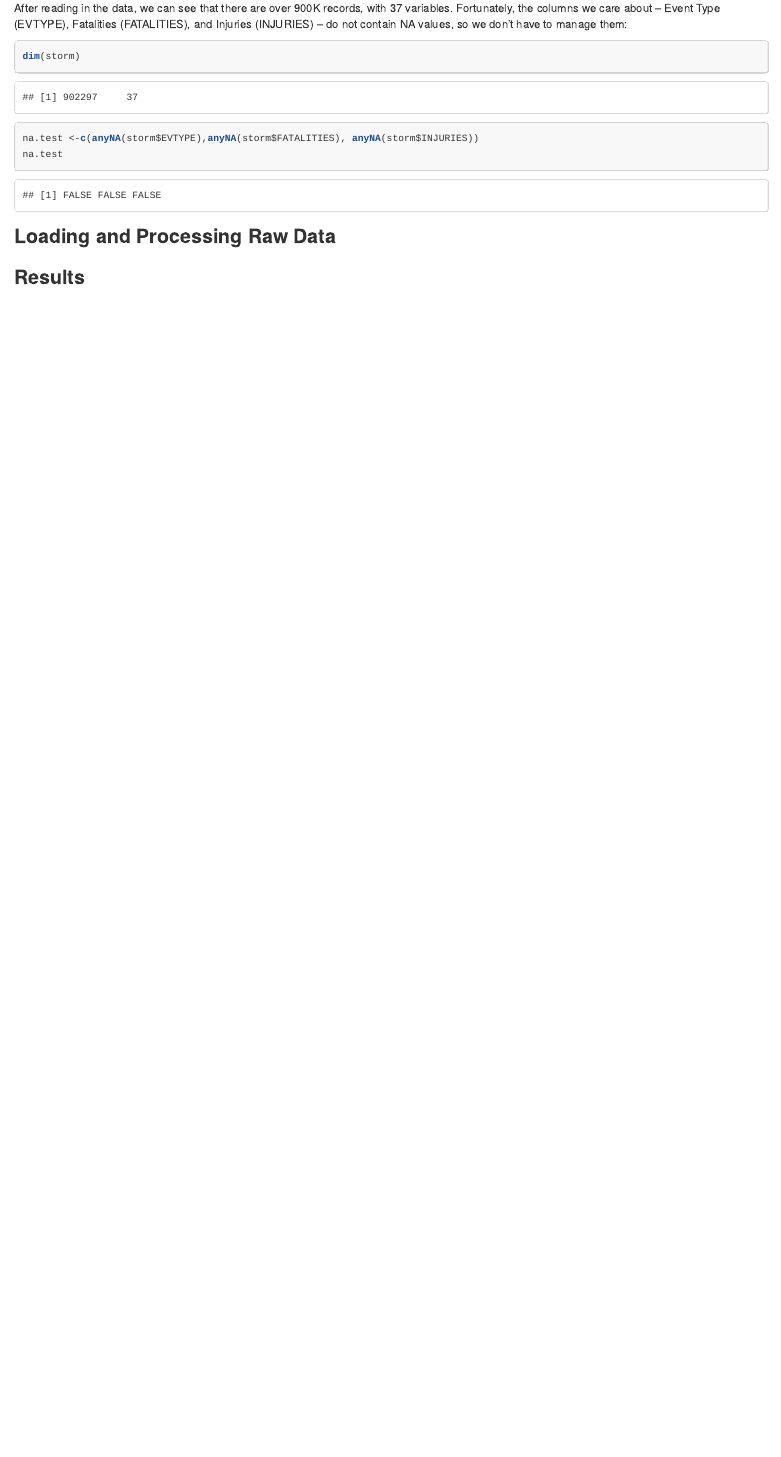
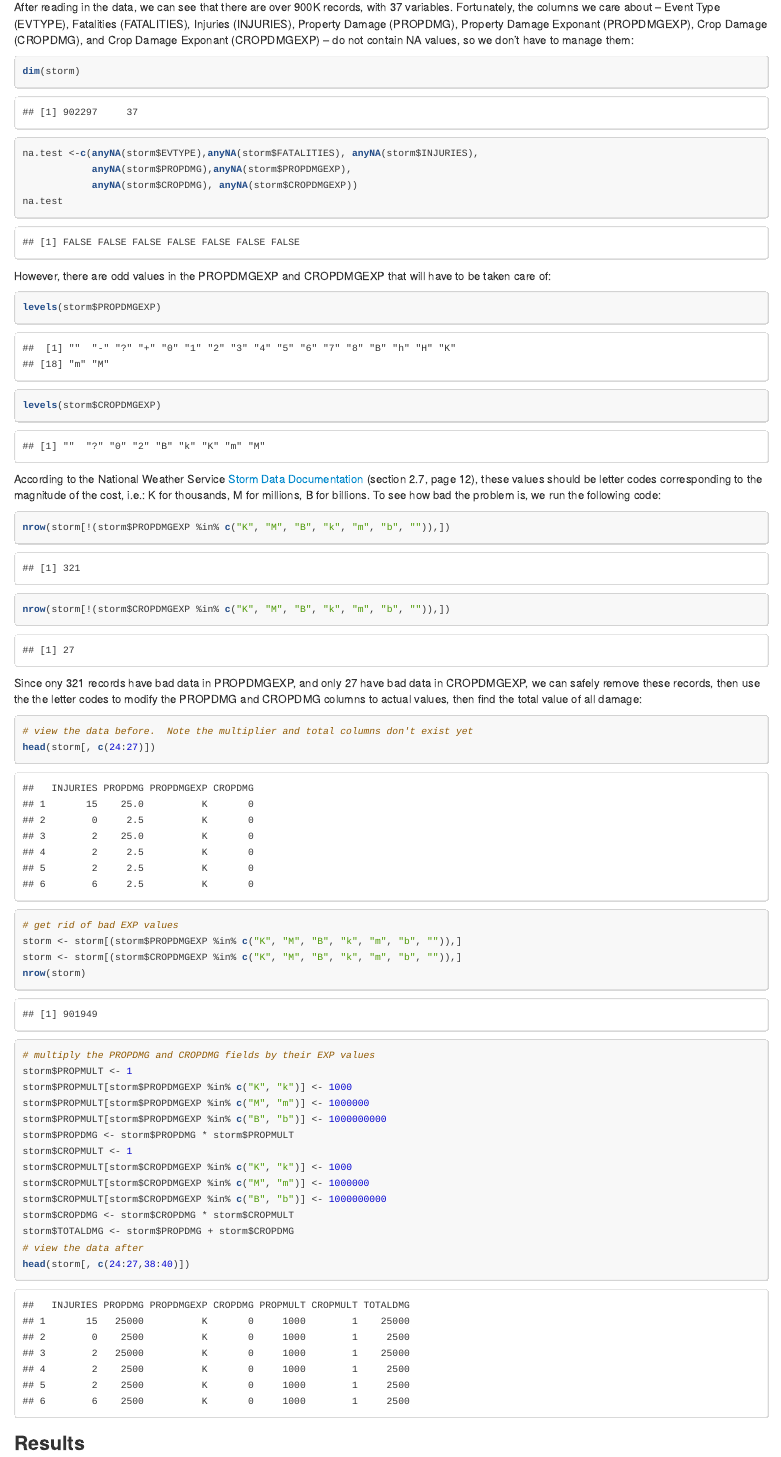
Before and after one commit to jimsteph/ds5w2_project, an R Markdown document (d5w2project.Rmd): the page in a window 1100 px wide, from 480 px down before the commit and from 530 px down after it, so that both start at the same text. The pictures show the output file d5w2project.html that the author committed with the source, opened offline.

Commit message:
Added section to remove records with bad data in PROPDMGEXP and CROPDMGEXP, then total up all damages.

````diff
--- a/d5w2project.Rmd
+++ b/d5w2project.Rmd
@@ -25,15 +28,50 @@ if (!file.exists("./data")) {
 # ... go make a cup of coffee ...
 storm <- read.csv(bzfile("./data/dataset.bz2", "r"))
 ```
-After reading in the data, we can see that there are over 900K records, with 37 variables.  Fortunately, the columns we care about -- Event Type (EVTYPE), Fatalities (FATALITIES), and Injuries (INJURIES) -- do not contain NA values, so we don't have to manage them:
+After reading in the data, we can see that there are over 900K records, with 37 variables.  Fortunately, the columns we care about -- Event Type (EVTYPE), Fatalities (FATALITIES), Injuries (INJURIES), Property Damage (PROPDMG), Property Damage Exponant (PROPDMGEXP), Crop Damage (CROPDMG), and Crop Damage Exponant (CROPDMGEXP) -- do not contain NA values, so we don't have to manage them:
 
-```{r displayData, echo=TRUE, cache=TRUE, message=FALSE}
+```{r displayData, echo=TRUE, message=FALSE}
 dim(storm)
-na.test <-c(anyNA(storm$EVTYPE),anyNA(storm$FATALITIES), anyNA(storm$INJURIES))
+na.test <-c(anyNA(storm$EVTYPE),anyNA(storm$FATALITIES), anyNA(storm$INJURIES),
+            anyNA(storm$PROPDMG),anyNA(storm$PROPDMGEXP),
+            anyNA(storm$CROPDMG), anyNA(storm$CROPDMGEXP))
 na.test
 ```
-### Loading and Processing Raw Data
 
+However, there are odd values in the PROPDMGEXP and CROPDMGEXP that will have to be taken care of:
 
+```{r displayLevels, echo=TRUE, message=FALSE}
+levels(storm$PROPDMGEXP)
+levels(storm$CROPDMGEXP)
+```
+According to the National Weather Service [Storm Data Documentation](https://d396qusza40orc.cloudfront.net/repdata%2Fpeer2_doc%2Fpd01016005curr.pdf) (section 2.7, page 12), these values should be letter codes corresponding to the magnitude of the cost, i.e.: K for thousands, M for millions, B for billions.  To see how bad the problem is, we run the following code:
 
+```{r findBadExp, echo=TRUE, message=FALSE}
+nrow(storm[!(storm$PROPDMGEXP %in% c("K", "M", "B", "k", "m", "b", "")),])
+nrow(storm[!(storm$CROPDMGEXP %in% c("K", "M", "B", "k", "m", "b", "")),])
+```
+Since ony 321 records have bad data in PROPDMGEXP, and only 27 have bad data in CROPDMGEXP, we can safely remove these records, then use the the letter codes to modify the PROPDMG and CROPDMG columns to actual values, then find the total value of all damage:
+
+```{r removeBadExp_1, echo=TRUE, message=FALSE}
+# view the data before.  Note the multiplier and total columns don't exist yet
+head(storm[, c(24:27)])
+# get rid of bad EXP values
+storm <- storm[(storm$PROPDMGEXP %in% c("K", "M", "B", "k", "m", "b", "")),]
+storm <- storm[(storm$CROPDMGEXP %in% c("K", "M", "B", "k", "m", "b", "")),]
+nrow(storm)
+# multiply the PROPDMG and CROPDMG fields by their EXP values
+storm$PROPMULT <- 1
+storm$PROPMULT[storm$PROPDMGEXP %in% c("K", "k")] <- 1000
+storm$PROPMULT[storm$PROPDMGEXP %in% c("M", "m")] <- 1000000
+storm$PROPMULT[storm$PROPDMGEXP %in% c("B", "b")] <- 1000000000
+storm$PROPDMG <- storm$PROPDMG * storm$PROPMULT
+storm$CROPMULT <- 1
+storm$CROPMULT[storm$CROPDMGEXP %in% c("K", "k")] <- 1000
+storm$CROPMULT[storm$CROPDMGEXP %in% c("M", "m")] <- 1000000
+storm$CROPMULT[storm$CROPDMGEXP %in% c("B", "b")] <- 1000000000
+storm$CROPDMG <- storm$CROPDMG * storm$CROPMULT
+storm$TOTALDMG <- storm$PROPDMG + storm$CROPDMG
+# view the data after
+head(storm[, c(24:27,38:40)])
+```
 ### Results
````
Also changed, not shown: w2proj.R (+8 -2 lines), d5w2project.html, d5w2project.md, d5w2project.Rmd (3 more changed lines).
